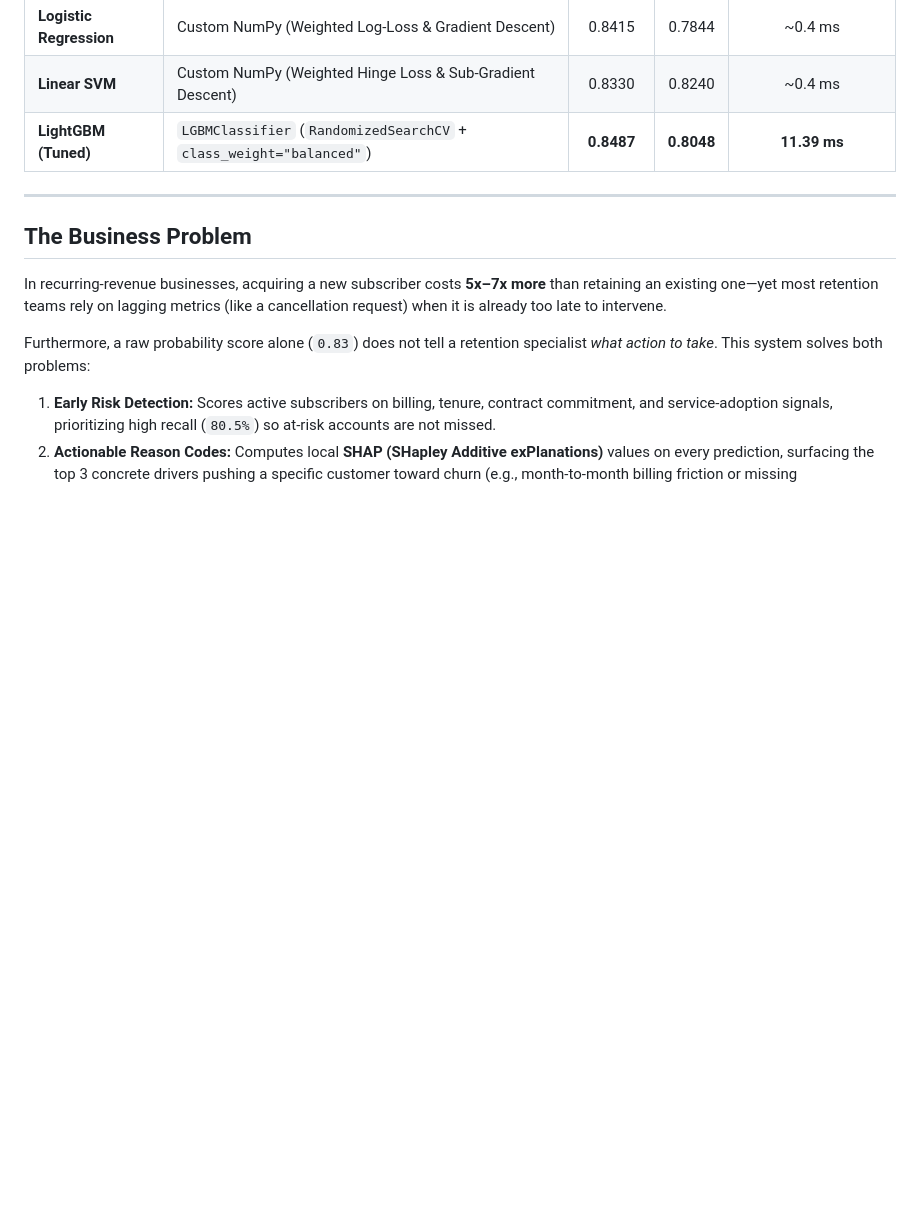
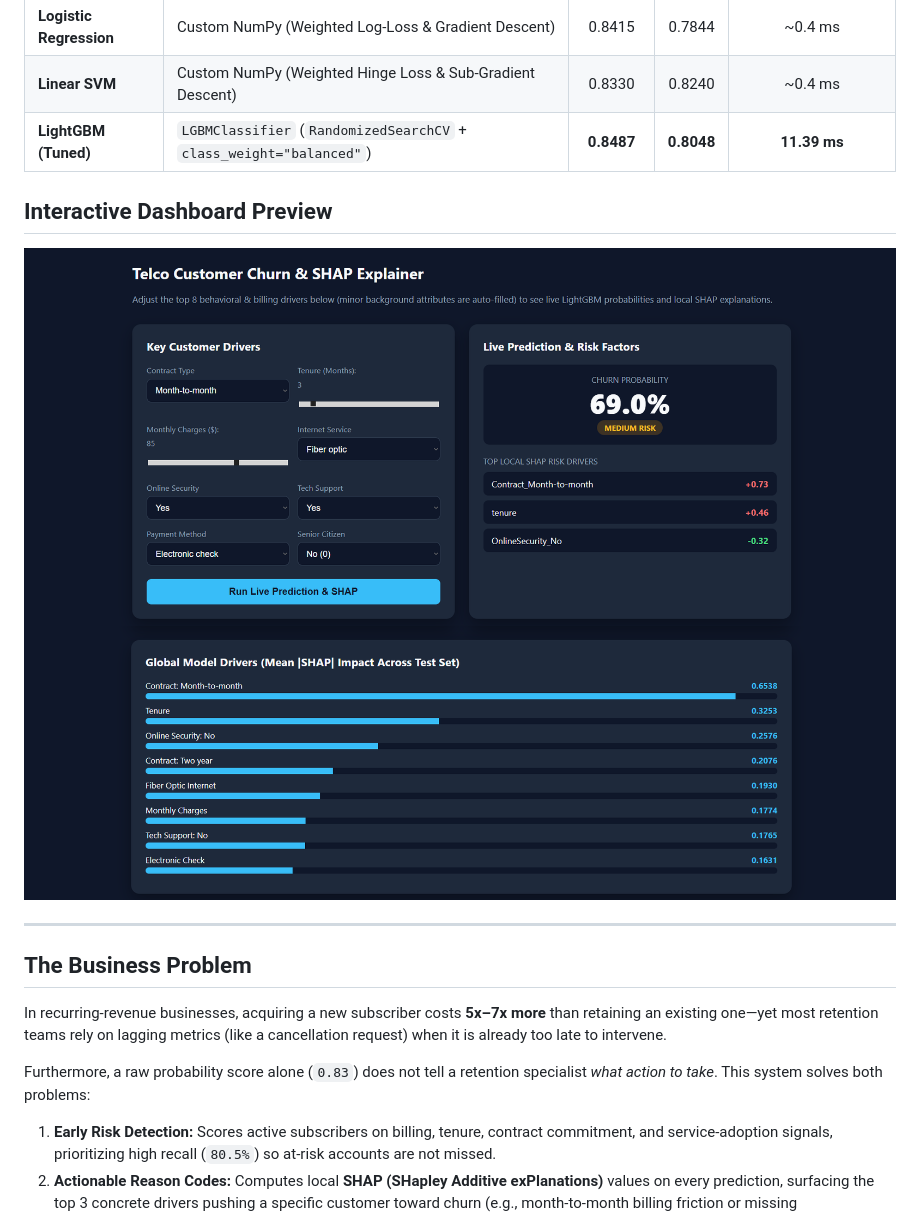
Before and after one commit to HassanImran049/explainable-churn-api, a Markdown page: README.md, the part around the change. Drawn GitHub-style; pictures changed too: assets/dashboard-shap.png (added), assets/dashboard.png (added); blank space fills up the shorter version.

Commit message:
Add interactive dashboard screenshot to README

```diff
--- a/README.md
+++ b/README.md
@@ -13,6 +13,11 @@ Evaluated via **5-Fold Stratified Cross-Validation** and a **20% hold-out test s
 | **Logistic Regression** | Custom NumPy (Weighted Log-Loss & Gradient Descent) | 0.8415 | 0.7844 | ~0.4 ms |
 | **Linear SVM** | Custom NumPy (Weighted Hinge Loss & Sub-Gradient Descent) | 0.8330 | 0.8240 | ~0.4 ms |
 | **LightGBM (Tuned)** | `LGBMClassifier` (`RandomizedSearchCV` + `class_weight="balanced"`) | **0.8487** | **0.8048** | **11.39 ms** |
+
+## Interactive Dashboard Preview
+
+![Subscription Churn Dashboard](assets/dashboard.png)
+![SHAP Dashboard](assets/dashboard-shap.png)
 
 ---
 
```
